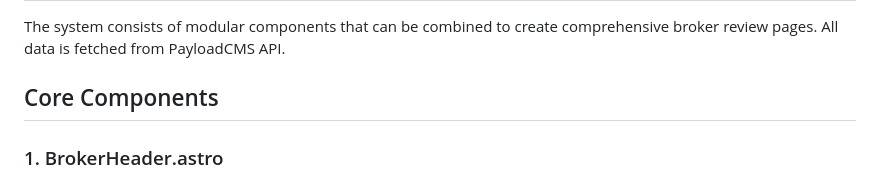
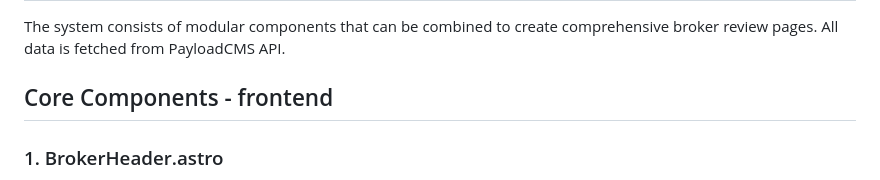
Before and after one commit to affilirator/KenyaForexFirm-reviews, a Markdown page: BROKER_REVIEW_SYSTEM.md, the part around the change. Rendered like a GitHub page.

```diff
--- a/BROKER_REVIEW_SYSTEM.md
+++ b/BROKER_REVIEW_SYSTEM.md
@@ -8,7 +8,7 @@ This document outlines the modular Astro component system for creating SEO-optim
 
 The system consists of modular components that can be combined to create comprehensive broker review pages. All data is fetched from PayloadCMS API.
 
-## Core Components
+## Core Components - frontend
 
 ### 1. BrokerHeader.astro
 - Displays broker logo, name, rating, and key metrics
```
